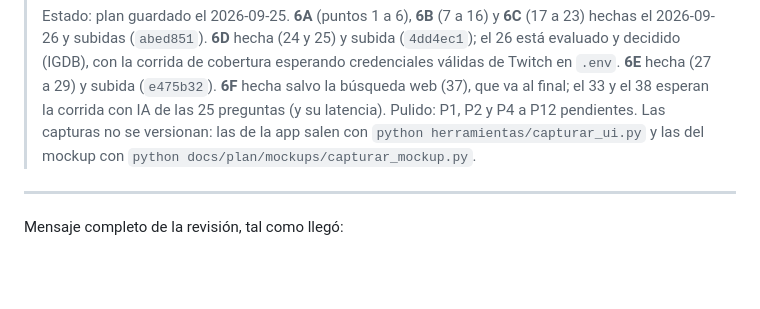
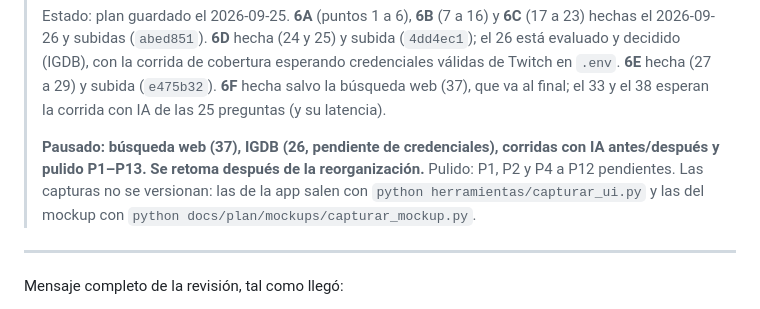
Before and after one commit to fernandoaxelramirezgomez-coder/nexplay, a Markdown page: docs/plan/fase-6-revision-usuario.md, the part around the change. Rendered like a GitHub page; blank space fills up the shorter version.

Commit message:
docs(plan): pausa de la fase 6 antes de reorganizar a 5 vistas
Co-Authored-By: Claude Opus 5.5 <noreply@anthropic.com>

```diff
--- a/docs/plan/fase-6-revision-usuario.md
+++ b/docs/plan/fase-6-revision-usuario.md
@@ -21,7 +21,10 @@
 > (`4dd4ec1`); el 26 está evaluado y decidido (IGDB), con la corrida de cobertura esperando
 > credenciales válidas de Twitch en `.env`. **6E** hecha (27 a 29) y subida (`e475b32`).
 > **6F** hecha salvo la búsqueda web (37), que va al final; el 33 y el 38 esperan la corrida
-> con IA de las 25 preguntas (y su latencia). Pulido: P1, P2 y P4 a P12 pendientes. Las capturas no se versionan: las de la app salen
+> con IA de las 25 preguntas (y su latencia).
+>
+> **Pausado: búsqueda web (37), IGDB (26, pendiente de credenciales), corridas con IA
+> antes/después y pulido P1–P13. Se retoma después de la reorganización.** Pulido: P1, P2 y P4 a P12 pendientes. Las capturas no se versionan: las de la app salen
 > con `python herramientas/capturar_ui.py` y las del mockup con
 > `python docs/plan/mockups/capturar_mockup.py`.
 
```
